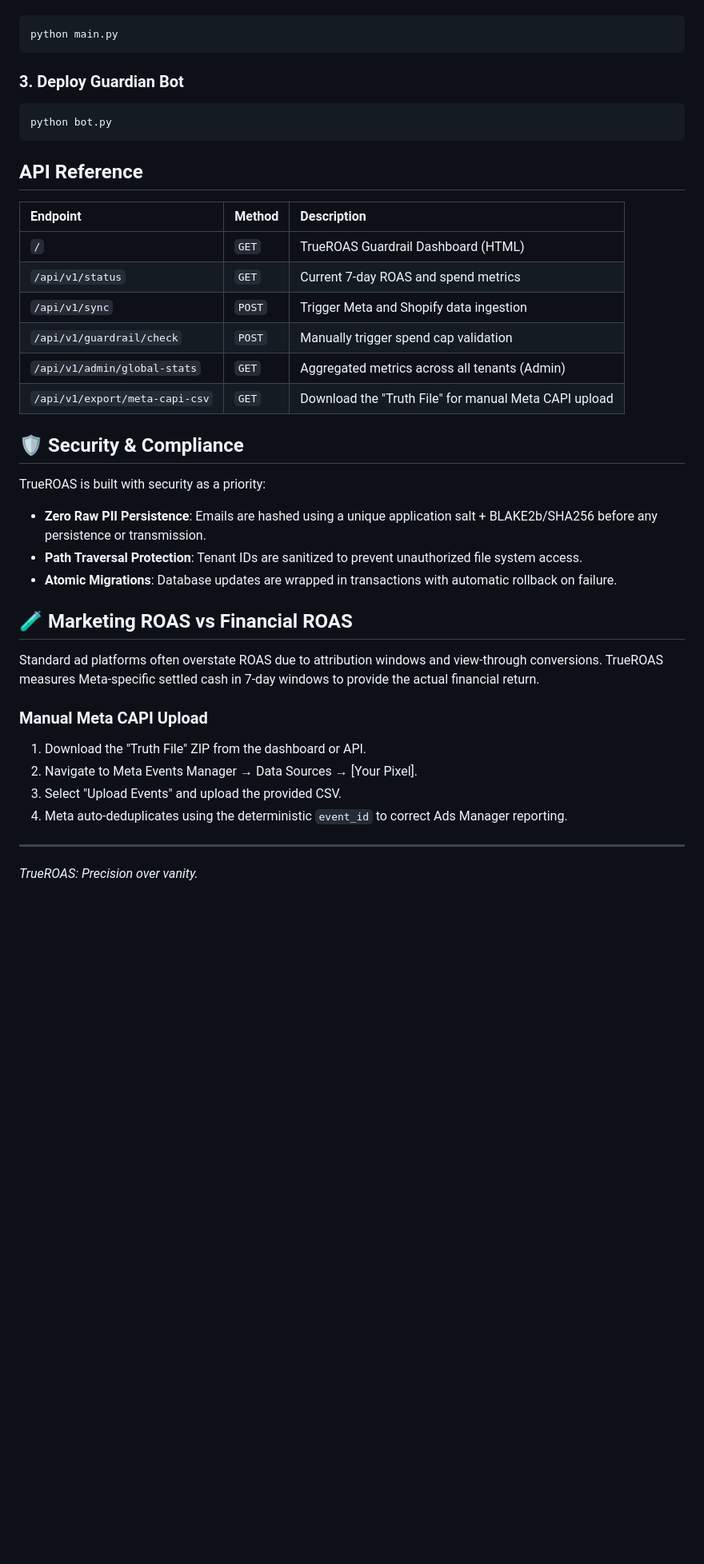
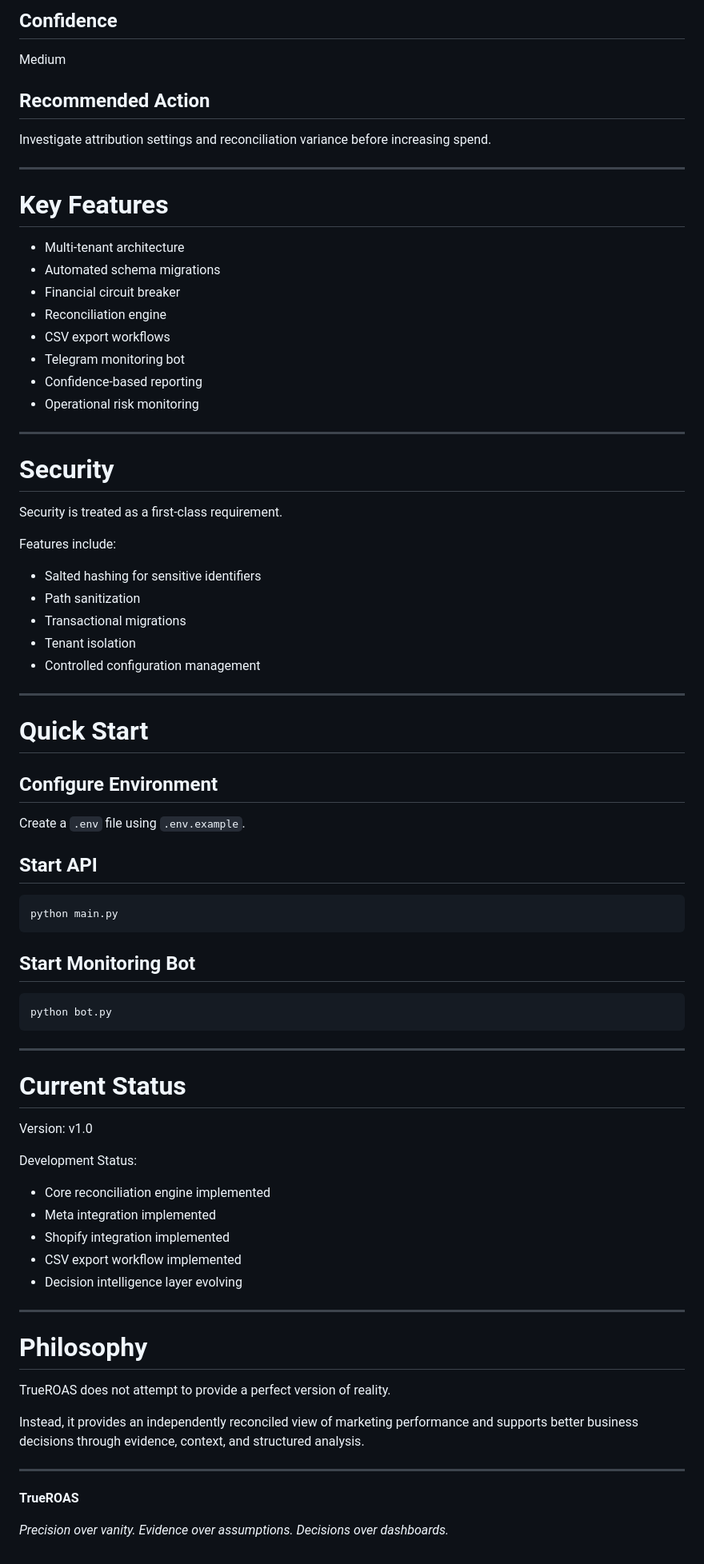
Before and after one commit to bi421/true-roas-complete, a Markdown page: README.md, the part around one of its changes. Shown at 80% size. Rendered like a GitHub page; blank space fills up the shorter version.

````diff
--- a/README.md
+++ b/README.md
@@ -52,39 +182,82 @@ The server initializes migrations automatically for each tenant on access.
+## Confidence
+
+Medium
+
+## Recommended Action
+
+Investigate attribution settings and reconciliation variance before increasing spend.
+
+---
+
+# Key Features
+
+* Multi-tenant architecture
+* Automated schema migrations
+* Financial circuit breaker
+* Reconciliation engine
+* CSV export workflows
+* Telegram monitoring bot
+* Confidence-based reporting
+* Operational risk monitoring
+
+---
+
+# Security
+
+Security is treated as a first-class requirement.
+
+Features include:
+
+* Salted hashing for sensitive identifiers
+* Path sanitization
+* Transactional migrations
+* Tenant isolation
+* Controlled configuration management
+
+---
+
+# Quick Start
+
+## Configure Environment
+
+Create a `.env` file using `.env.example`.
+
+## Start API
+
 ```bash
 python main.py
 ```
 
-### 3. Deploy Guardian Bot
+## Start Monitoring Bot
+
 ```bash
 python bot.py
 ```
 
-##  API Reference
+---
 
-| Endpoint | Method | Description |
-| :--- | :--- | :--- |
-| `/` | `GET` | TrueROAS Guardrail Dashboard (HTML) |
-| `/api/v1/status` | `GET` | Current 7-day ROAS and spend metrics |
-| `/api/v1/sync` | `POST` | Trigger Meta and Shopify data ingestion |
-| `/api/v1/guardrail/check` | `POST` | Manually trigger spend cap validation |
-| `/api/v1/admin/global-stats` | `GET` | Aggregated metrics across all tenants (Admin) |
-| `/api/v1/export/meta-capi-csv`| `GET` | Download the "Truth File" for manual Meta CAPI upload |
+# Current Status
 
-## 🛡 Security & Compliance
+Version: v1.0
 
-TrueROAS is built with security as a priority:
-- **Zero Raw PII Persistence**: Emails are hashed using a unique application salt + BLAKE2b/SHA256 before any persistence or transmission.
-- **Path Traversal Protection**: Tenant IDs are sanitized to prevent unauthorized file system access.
-- **Atomic Migrations**: Database updates are wrapped in transactions with automatic rollback on failure.
+Development Status:
 
-## 🧪 Marketing ROAS vs Financial ROAS
-
-Standard ad platforms often overstate ROAS due to attribution windows and view-through conversions. TrueROAS measures Meta-specific settled cash in 7-day windows to provide the actual financial return.
-
-### Manual Meta CAPI Upload
-1. Download the "Truth File" ZIP from the dashboard or API.
-2. Navigate to Meta Events Manager → Data Sources → [Your Pixel].
-3. Select "Upload Events" and upload the provided CSV.
-4. Meta auto-deduplicates using the deterministic `event_id` to correct Ads Manager reporting.
+* Core reconciliation engine implemented
+* Meta integration implemented
+* Shopify integration implemented
+* CSV export workflow implemented
+* Decision intelligence layer evolving
 
 ---
-*TrueROAS: Precision over vanity.*
+
+# Philosophy
+
+TrueROAS does not attempt to provide a perfect version of reality.
+
+Instead, it provides an independently reconciled view of marketing performance and supports better business decisions through evidence, context, and structured analysis.
+
+---
+
+**TrueROAS**
+
+*Precision over vanity. Evidence over assumptions. Decisions over dashboards.*
````
Also changed, not shown: other parts of README.md (+167 -37 lines).
